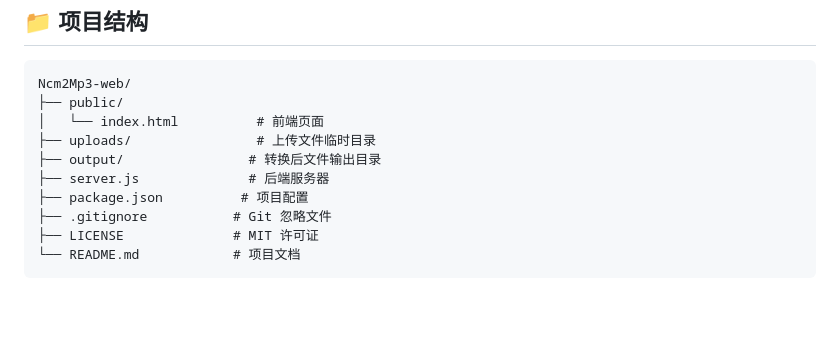
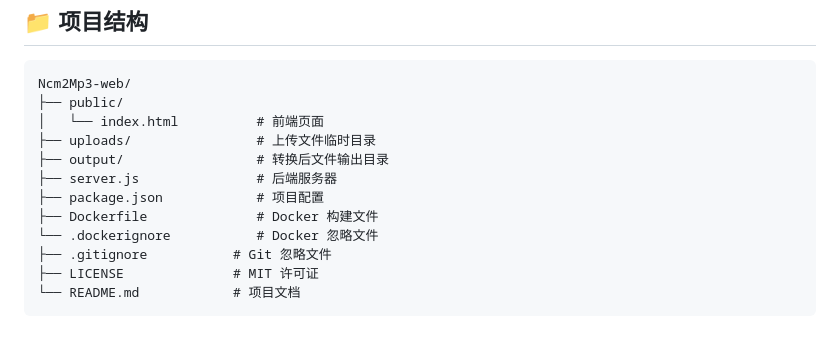
Before and after one commit to LingBrian/Ncm2Mp3-web, a Markdown page: README.md, the part around one of its changes. Rendered like a GitHub page; blank space fills up the shorter version.

```diff
--- a/README.md
+++ b/README.md
@@ -95,9 +149,11 @@ Ncm2Mp3-web/
 ├── public/
 │   └── index.html          # 前端页面
 ├── uploads/                # 上传文件临时目录
-├── output/                # 转换后文件输出目录
-├── server.js              # 后端服务器
-├── package.json          # 项目配置
+├── output/                 # 转换后文件输出目录
+├── server.js               # 后端服务器
+├── package.json            # 项目配置
+├── Dockerfile              # Docker 构建文件
+└── .dockerignore           # Docker 忽略文件
 ├── .gitignore           # Git 忽略文件
 ├── LICENSE              # MIT 许可证
 └── README.md            # 项目文档
```
Also changed, not shown: other parts of README.md (+54 -0 lines).
